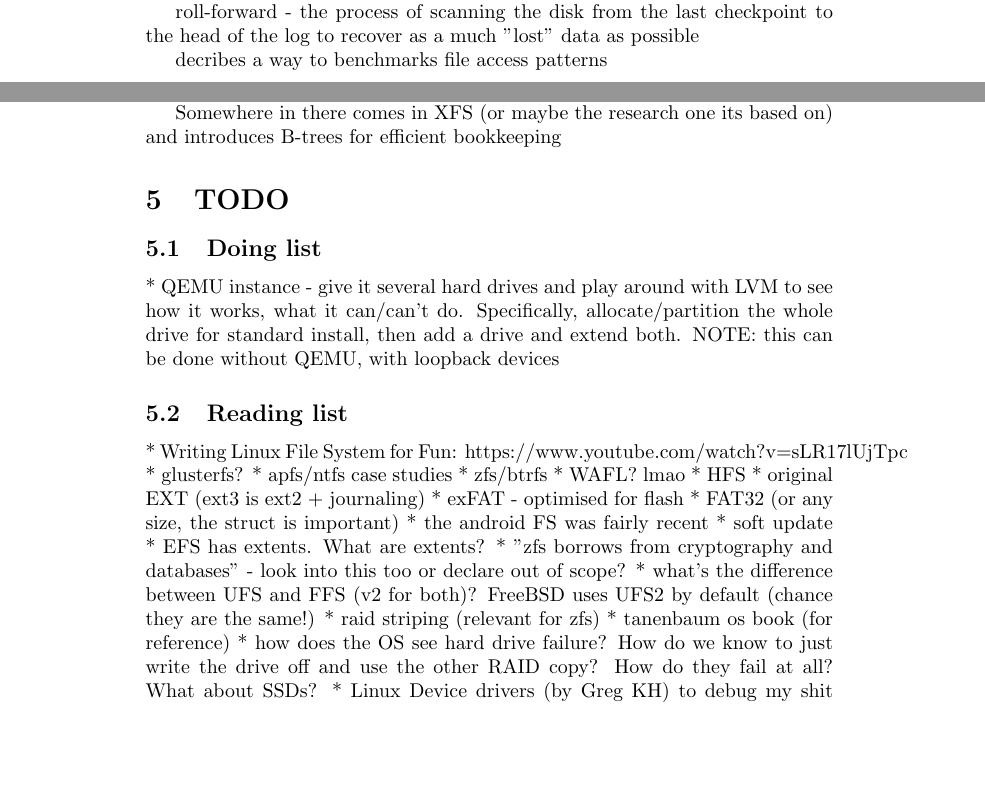
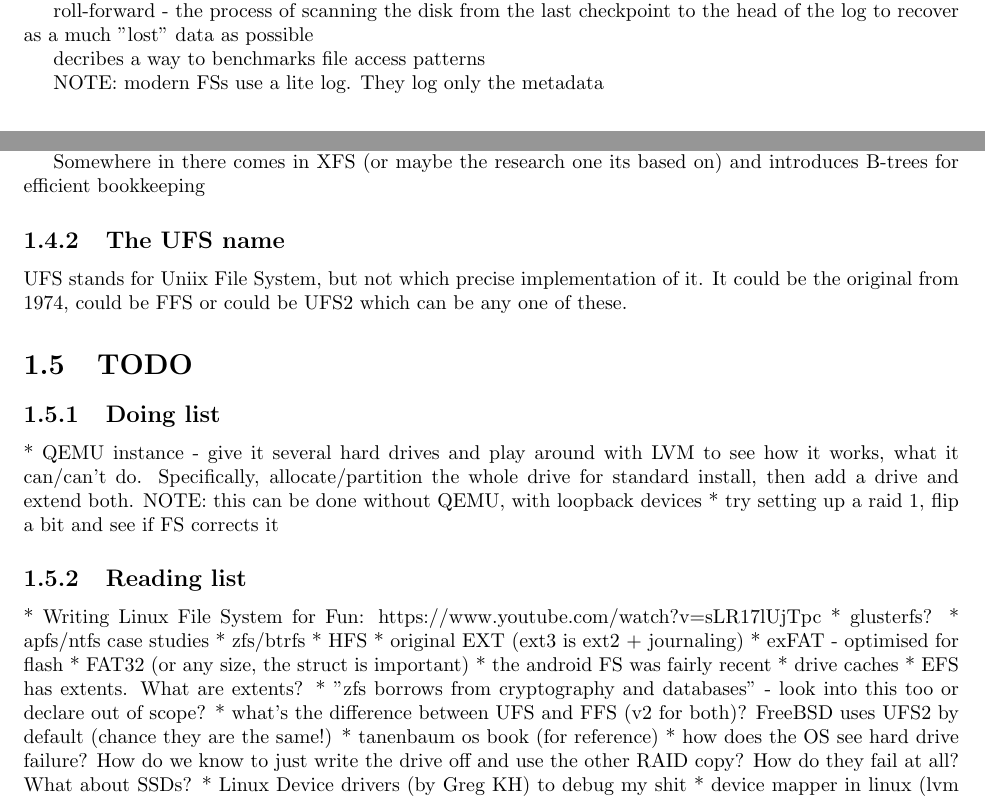
Before and after one commit to Loosper/thesis, a LaTeX thesis (outline.tex): two parts of pages 5 and 8 of 11 before the commit and two parts of pages 3 and 6 of 9 after it, joined at a grey line, cut so that both start at the same text, the shorter picture padded with empty space. Compiled offline with pdfLaTeX.

Commit message:
a slight amount of formatting and note clarifications

```diff
--- a/outline.tex
+++ b/outline.tex
@@ -1,4 +1,5 @@
-\documentclass[a4paper]{article}
+\documentclass[a4paper]{report}
+\usepackage[a4paper, portrait, left=2.25cm, right=2.25cm, top=2cm, bottom=2cm]{geometry}
 \usepackage{hyperref}
 \begin{document}
 
@@ -291,7 +292,7 @@
 
         decribes a way to benchmarks file access patterns
 
-
+        NOTE: modern FSs use a lite log. They log only the metadata
 
 
     \subsection{WAFL}
@@ -513,6 +514,12 @@
         Somewhere in there comes in XFS (or maybe the research one its based
         on) and introduces B-trees for efficient bookkeeping
 
+    \subsection{The UFS name}
+
+        UFS stands for Uniix File System, but not which precise implementation
+        of it. It could be the original from 1974, could be FFS or could be
+        UFS2 which can be any one of these.
+
 
 \section{TODO}
 
@@ -522,23 +529,22 @@
             it works, what it can/can't do. Specifically, allocate/partition
             the whole drive for standard install, then add a drive and extend
             both. NOTE: this can be done without QEMU, with loopback devices
+        * try setting up a raid 1, flip a bit and see if FS corrects it
 
     \subsection{Reading list}
         * Writing Linux File System for Fun: https://www.youtube.com/watch?v=sLR17lUjTpc
         * glusterfs?
         * apfs/ntfs case studies
         * zfs/btrfs
-        * WAFL? lmao
         * HFS
         * original EXT (ext3 is ext2 + journaling)
         * exFAT - optimised for flash
         * FAT32 (or any size, the struct is important)
         * the android FS was fairly recent
-        * soft update
+        * drive caches
         * EFS has extents. What are extents?
         * "zfs borrows from cryptography and databases" - look into this too or declare out of scope?
         * what's the difference between UFS and FFS (v2 for both)? FreeBSD uses UFS2 by default (chance they are the same!)
-        * raid striping (relevant for zfs)
         * tanenbaum os book (for reference)
         * how does the OS see hard drive failure? How do we know to just write the drive off and use the other RAID copy?
           How do they fail at all? What about SSDs?
```
Also changed, not shown: outline.tex (2 more changed lines).
